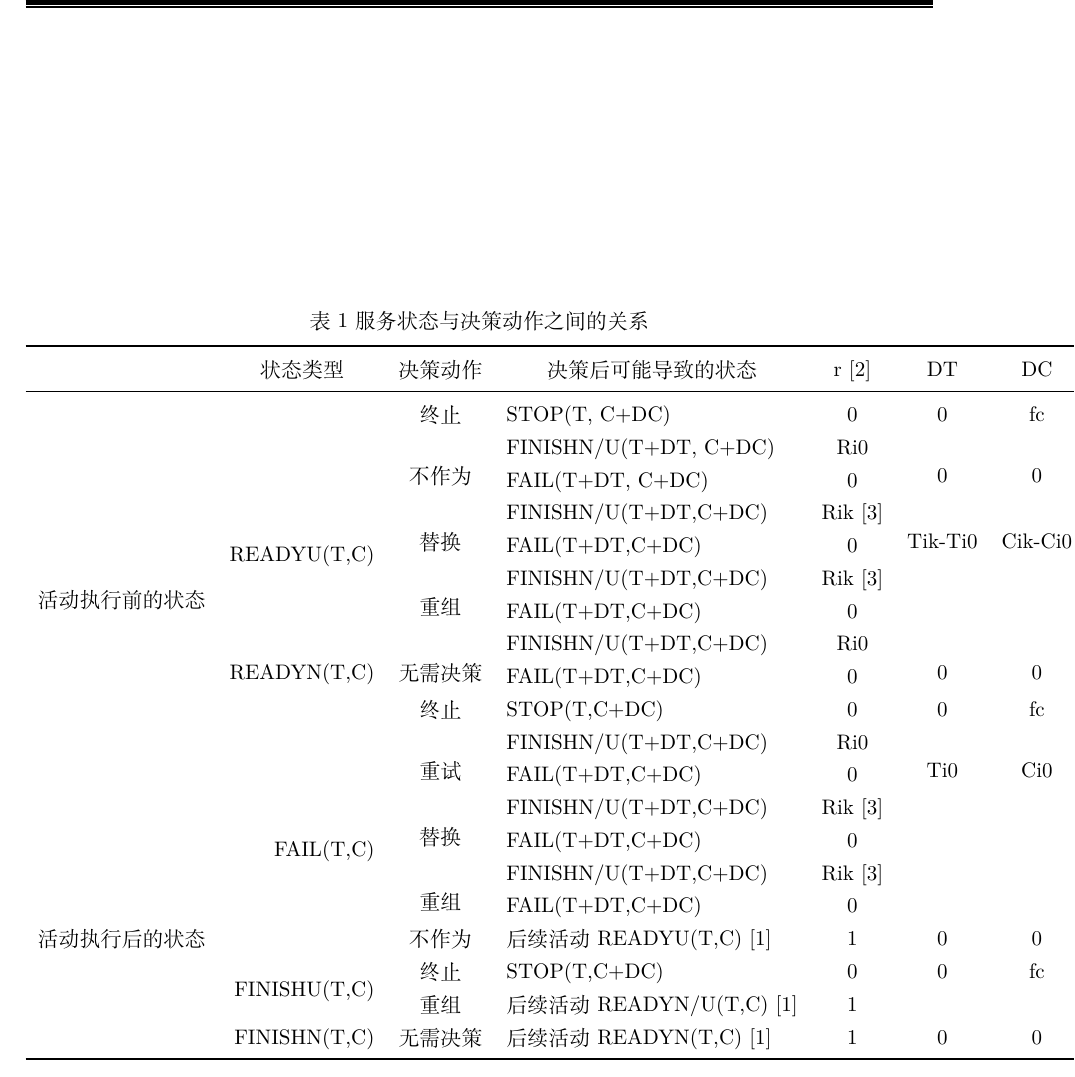
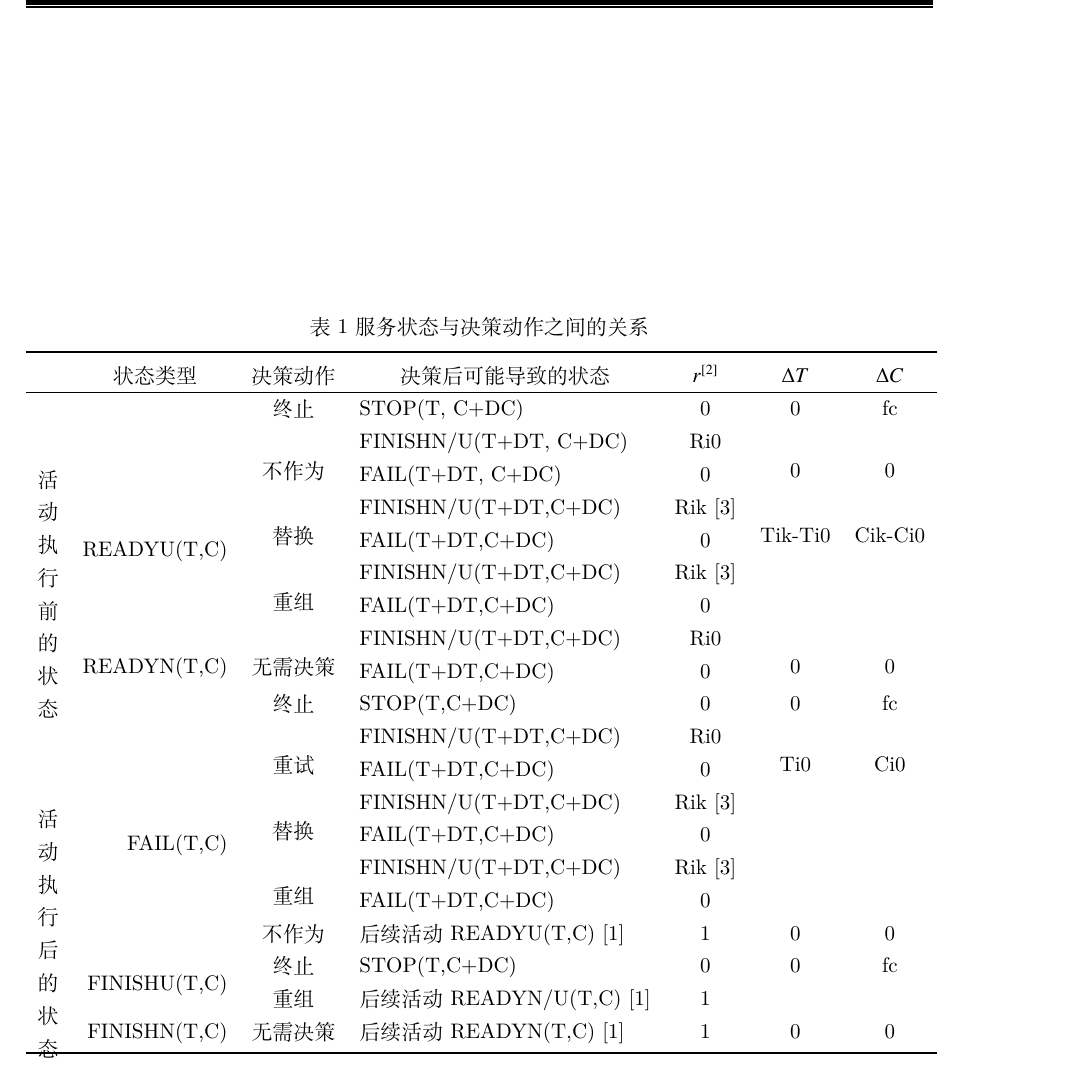
Before and after one commit to zweecn/opening_report, a LaTeX thesis (main.tex, which reads body/solution.tex): part of page 13 of 22, cut so that both start at the same text. Compiled offline with XeLaTeX.

Commit message:
format the first line of table 1

```diff
--- a/body/solution.tex
+++ b/body/solution.tex
@@ -171,9 +171,16 @@ $\forall {a_i} \in FL,state({a_i}) \in \{ READ{Y^{N/U}},{\rm{ }}EXE{C^{N/U}},{\r
       \vspace{-0.5em}\label{table:state_action}\centering\zihao{5}
     \begin{tabular}{rrrrrrrr}
         \toprule
-        \multicolumn{1}{c}{} & \multicolumn{1}{c}{状态类型} & \multicolumn{1}{c}{决策动作} & \multicolumn{1}{c}{决策后可能导致的状态} & \multicolumn{1}{c}{r [2]} & \multicolumn{1}{c}{DT} & \multicolumn{1}{c}{DC} \\
-        \midrule
-        \multicolumn{1}{c}{\multirow{9}[18]{*}{活动执行前的状态}} & \multirow{7}[14]{*}{READYU(T,C)} & \multicolumn{1}{c}{终止} & \multicolumn{1}{l}{STOP(T, C+DC)} & \multicolumn{1}{c}{0} & \multicolumn{1}{c}{0} & \multicolumn{1}{c}{\textit{fc}} \\
+        \multicolumn{1}{c}{}
+        & \multicolumn{1}{c}{状态类型}
+        & \multicolumn{1}{c}{决策动作}
+        & \multicolumn{1}{c}{决策后可能导致的状态}
+        & \multicolumn{1}{c}{$r^{[2]}$}
+        & \multicolumn{1}{c}{$\Delta T$}
+        & \multicolumn{1}{c}{$\Delta C$} \\
+        \hline
+
+        \multicolumn{1}{c}{\multirow{9}[18]{*}{\parbox{1em}{活\\动\\执\\行\\前\\的\\状\\态}}} & \multirow{7}[14]{*}{READYU(T,C)} & \multicolumn{1}{c}{终止} & \multicolumn{1}{l}{STOP(T, C+DC)} & \multicolumn{1}{c}{0} & \multicolumn{1}{c}{0} & \multicolumn{1}{c}{\textit{fc}} \\
         \multicolumn{1}{c}{} &       & \multicolumn{1}{c}{\multirow{2}[4]{*}{不作为}} & \multicolumn{1}{l}{FINISHN/U(T+DT, C+DC)} & \multicolumn{1}{c}{Ri0} & \multicolumn{1}{c}{\multirow{2}[4]{*}{0}} & \multicolumn{1}{c}{\multirow{2}[4]{*}{0}} \\
         \multicolumn{1}{c}{} &       & \multicolumn{1}{c}{} & \multicolumn{1}{l}{FAIL(T+DT, C+DC)} & \multicolumn{1}{c}{0} & \multicolumn{1}{c}{} & \multicolumn{1}{c}{} \\
         \multicolumn{1}{c}{} &       & \multicolumn{1}{c}{\multirow{2}[4]{*}{替换}} & \multicolumn{1}{l}{FINISHN/U(T+DT,C+DC)} & \multicolumn{1}{c}{Rik  [3]} & \multicolumn{1}{c}{\multirow{2}[4]{*}{Tik-Ti0}} & \multicolumn{1}{c}{\multirow{2}[4]{*}{Cik-Ci0}} \\
@@ -182,7 +189,7 @@ $\forall {a_i} \in FL,state({a_i}) \in \{ READ{Y^{N/U}},{\rm{ }}EXE{C^{N/U}},{\r
         \multicolumn{1}{c}{} &       & \multicolumn{1}{c}{} & \multicolumn{1}{l}{FAIL(T+DT,C+DC)} & \multicolumn{1}{c}{0} &       & \multicolumn{1}{c}{} \\
         \multicolumn{1}{c}{} & \multirow{2}[4]{*}{READYN(T,C)} & \multicolumn{1}{c}{\multirow{2}[4]{*}{无需决策}} & \multicolumn{1}{l}{FINISHN/U(T+DT,C+DC)} & \multicolumn{1}{c}{Ri0} & \multicolumn{1}{c}{\multirow{2}[4]{*}{0}} & \multicolumn{1}{c}{\multirow{2}[4]{*}{0}} \\
         \multicolumn{1}{c}{} &       & \multicolumn{1}{c}{} & \multicolumn{1}{l}{FAIL(T+DT,C+DC)} & \multicolumn{1}{c}{0} & \multicolumn{1}{c}{} & \multicolumn{1}{c}{} \\
-        \multicolumn{1}{c}{\multirow{11}[22]{*}{活动执行后的状态}} & \multirow{7}[14]{*}{FAIL(T,C)} & \multicolumn{1}{c}{终止} & \multicolumn{1}{l}{STOP(T,C+DC)} & \multicolumn{1}{c}{0} & \multicolumn{1}{c}{0} & \multicolumn{1}{c}{\textit{fc}} \\
+        \multicolumn{1}{c}{\multirow{11}[22]{*}{\parbox{1em}{活\\动\\执\\行\\后\\的\\状\\态}}} & \multirow{7}[14]{*}{FAIL(T,C)} & \multicolumn{1}{c}{终止} & \multicolumn{1}{l}{STOP(T,C+DC)} & \multicolumn{1}{c}{0} & \multicolumn{1}{c}{0} & \multicolumn{1}{c}{\textit{fc}} \\
         \multicolumn{1}{c}{} &       & \multicolumn{1}{c}{\multirow{2}[4]{*}{重试}} & \multicolumn{1}{l}{FINISHN/U(T+DT,C+DC)} & \multicolumn{1}{c}{Ri0} & \multicolumn{1}{c}{\multirow{2}[4]{*}{Ti0}} & \multicolumn{1}{c}{\multirow{2}[4]{*}{Ci0}} \\
         \multicolumn{1}{c}{} &       & \multicolumn{1}{c}{} & \multicolumn{1}{l}{FAIL(T+DT,C+DC)} & \multicolumn{1}{c}{0} & \multicolumn{1}{c}{} & \multicolumn{1}{c}{} \\
         \multicolumn{1}{c}{} &       & \multicolumn{1}{c}{\multirow{2}[4]{*}{替换}} & \multicolumn{1}{l}{FINISHN/U(T+DT,C+DC)} & \multicolumn{1}{c}{Rik  [3]} & \multicolumn{1}{c}{\multirow{2}[4]{*}{\textit{}}} & \multicolumn{1}{c}{\multirow{2}[4]{*}{\textit{}}} \\
```
